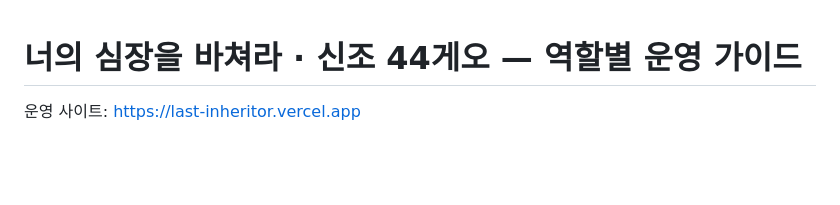
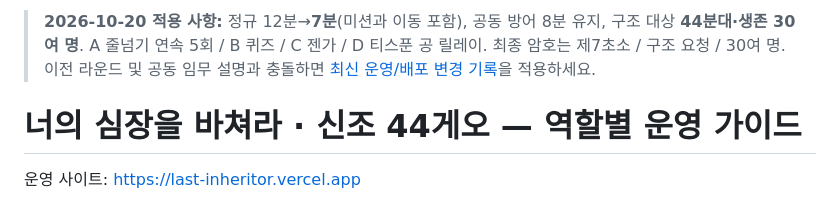
Before and after one commit to ckdgus5159/last-inheritor, a Markdown page: docs/역할별-운영가이드.md, the part around the change. GitHub-like rendering; blank space fills up the shorter version.

Commit message:
docs: cross-reference current 7min/44분대 rules and preserve historical notes

```diff
--- a/docs/역할별-운영가이드.md
+++ b/docs/역할별-운영가이드.md
@@ -1,3 +1,5 @@
+> **2026-10-20 적용 사항:** 정규 12분→**7분**(미션과 이동 포함), 공동 방어 8분 유지, 구조 대상 **44분대·생존 30여 명**. A 줄넘기 연속 5회 / B 퀴즈 / C 젠가 / D 티스푼 공 릴레이. 최종 암호는 제7초소 / 구조 요청 / 30여 명. 이전 라운드 및 공동 임무 설명과 충돌하면 [최신 운영/배포 변경 기록](2026-10-20-운영-변경및-배포.md)을 적용하세요.
+
 # 너의 심장을 바쳐라 · 신조 44게오 — 역할별 운영 가이드
 
 운영 사이트: https://last-inheritor.vercel.app
```
